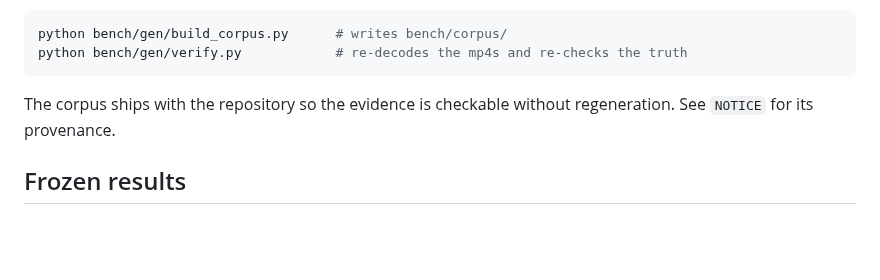
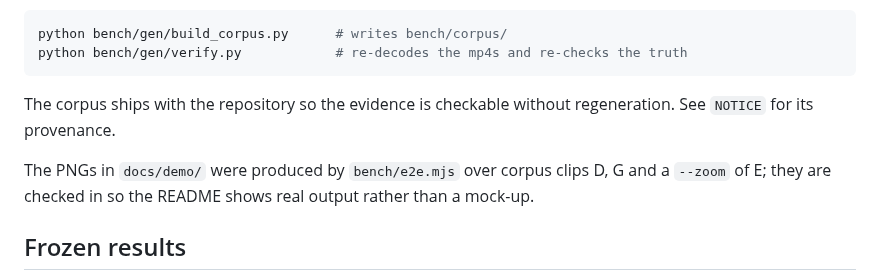
Before and after one commit to Destinhue/dsh-video-vision, a Markdown page: bench/README.md, the part around the change. Drawn GitHub-style; blank space fills up the shorter version.

```diff
--- a/bench/README.md
+++ b/bench/README.md
@@ -59,6 +59,10 @@ python bench/gen/verify.py            # re-decodes the mp4s and re-checks the tr
 The corpus ships with the repository so the evidence is checkable without
 regeneration. See `NOTICE` for its provenance.
 
+The PNGs in `docs/demo/` were produced by `bench/e2e.mjs` over corpus clips D, G
+and a `--zoom` of E; they are checked in so the README shows real output rather
+than a mock-up.
+
 ## Frozen results
 
 `results/final.json` is the battery quoted in `docs/EVIDENCE.md`;
```
Also changed, not shown: README.md (+13 -0 lines), README.zh.md (+13 -0 lines), docs/demo/storyboard-audio.png (added), docs/demo/storyboard-text-cards.png (added), docs/demo/zoom-transition.png (added), 1 other file.
